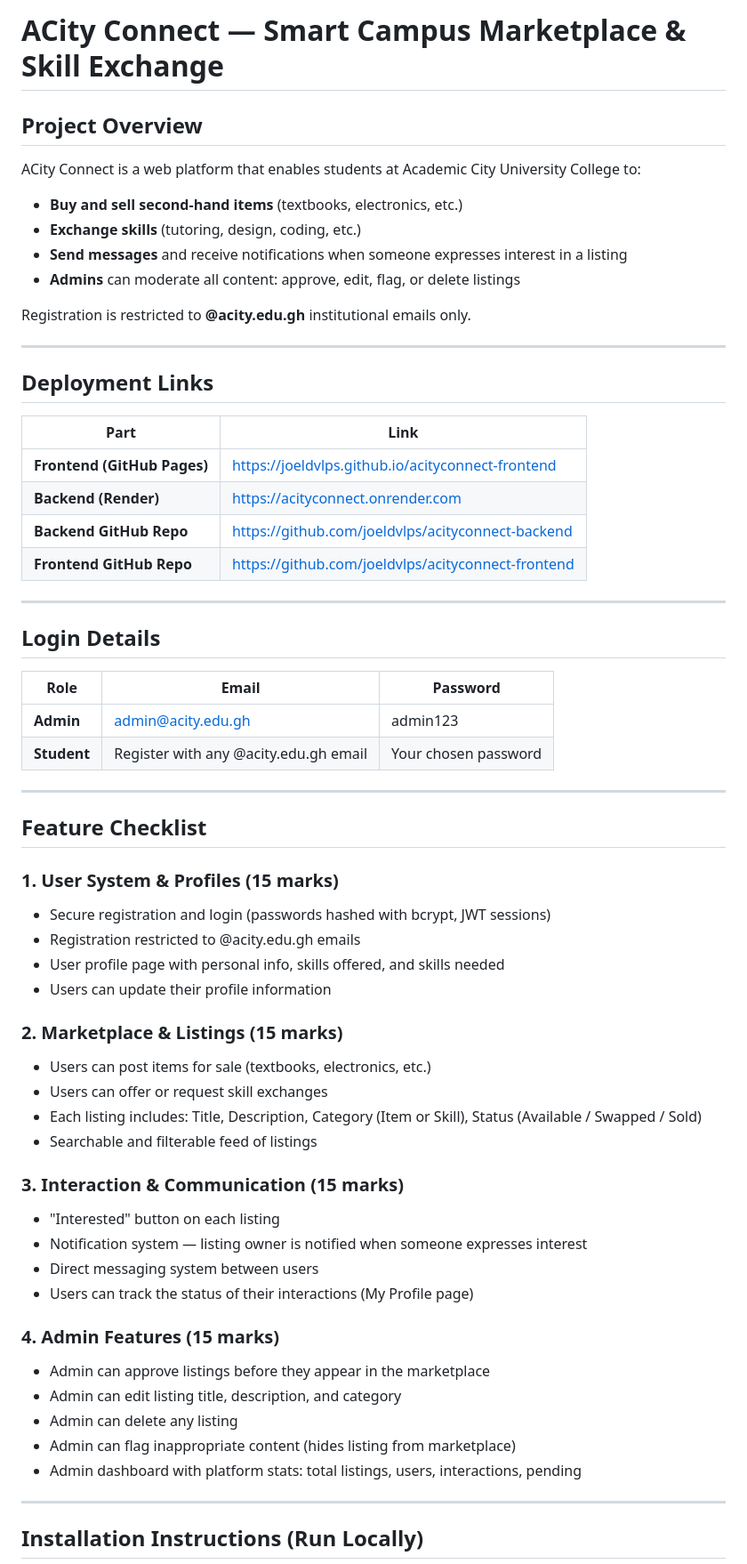
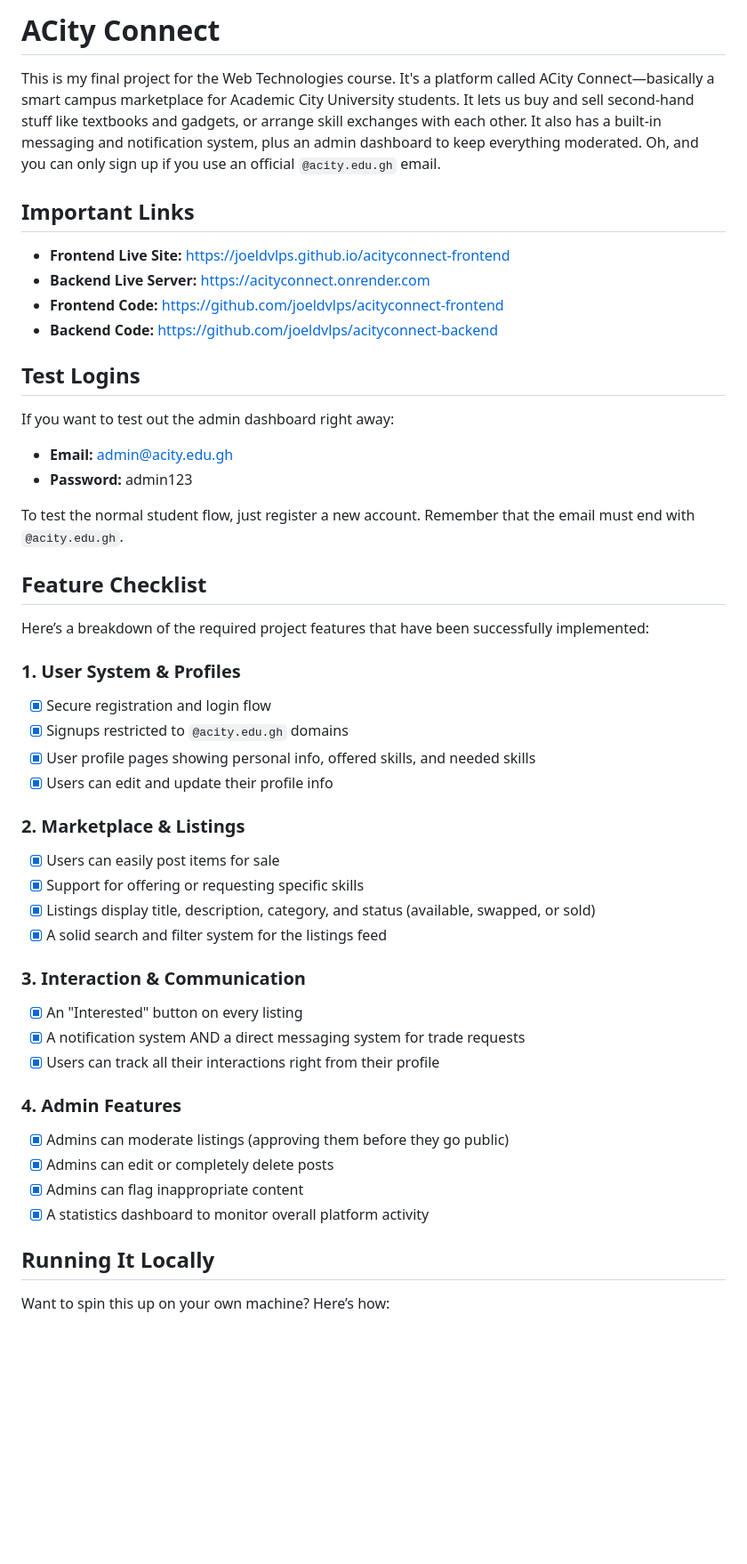
Before and after one commit to joeldvlps/acityconnect-frontend, a Markdown page: README.md, the part around one of its changes. Shown at 89% size. Drawn GitHub-style; blank space fills up the shorter version.

Commit message:
docs: rewrite README to improve project documentation and feature tracking

```diff
--- a/README.md
+++ b/README.md
@@ -1,66 +1,47 @@
-# ACity Connect — Smart Campus Marketplace & Skill Exchange
+# ACity Connect
 
-## Project Overview
+This is my final project for the Web Technologies course. It's a platform called ACity Connect—basically a smart campus marketplace for Academic City University students. It lets us buy and sell second-hand stuff like textbooks and gadgets, or arrange skill exchanges with each other. It also has a built-in messaging and notification system, plus an admin dashboard to keep everything moderated. Oh, and you can only sign up if you use an official `@acity.edu.gh` email.
 
-ACity Connect is a web platform that enables students at Academic City University College to:
-- **Buy and sell second-hand items** (textbooks, electronics, etc.)
-- **Exchange skills** (tutoring, design, coding, etc.)
-- **Send messages** and receive notifications when someone expresses interest in a listing
-- **Admins** can moderate all content: approve, edit, flag, or delete listings
+## Important Links
+- **Frontend Live Site:** https://joeldvlps.github.io/acityconnect-frontend
+- **Backend Live Server:** https://acityconnect.onrender.com
+- **Frontend Code:** https://github.com/joeldvlps/acityconnect-frontend
+- **Backend Code:** https://github.com/joeldvlps/acityconnect-backend
 
-Registration is restricted to **@acity.edu.gh** institutional emails only.
+## Test Logins
+If you want to test out the admin dashboard right away:
+- **Email:** admin@acity.edu.gh
+- **Password:** admin123
 
----
-
-## Deployment Links
-
-| Part | Link |
-|------|------|
-| **Frontend (GitHub Pages)** | https://joeldvlps.github.io/acityconnect-frontend |
-| **Backend (Render)** | https://acityconnect.onrender.com |
-| **Backend GitHub Repo** | https://github.com/joeldvlps/acityconnect-backend |
-| **Frontend GitHub Repo** | https://github.com/joeldvlps/acityconnect-frontend |
-
-
----
-
-## Login Details
-
-| Role | Email | Password |
-|------|-------|----------|
-| **Admin** | admin@acity.edu.gh | admin123 |
-| **Student** | Register with any @acity.edu.gh email | Your chosen password |
-
----
+To test the normal student flow, just register a new account. Remember that the email must end with `@acity.edu.gh`.
 
 ## Feature Checklist
+Here’s a breakdown of the required project features that have been successfully implemented:
 
-### 1. User System & Profiles (15 marks)
--  Secure registration and login (passwords hashed with bcrypt, JWT sessions)
--  Registration restricted to @acity.edu.gh emails
--  User profile page with personal info, skills offered, and skills needed
--  Users can update their profile information
+### 1. User System & Profiles
+- [x] Secure registration and login flow
+- [x] Signups restricted to `@acity.edu.gh` domains
+- [x] User profile pages showing personal info, offered skills, and needed skills
+- [x] Users can edit and update their profile info
 
-### 2. Marketplace & Listings (15 marks)
--  Users can post items for sale (textbooks, electronics, etc.)
--  Users can offer or request skill exchanges
--  Each listing includes: Title, Description, Category (Item or Skill), Status (Available / Swapped / Sold)
--  Searchable and filterable feed of listings
+### 2. Marketplace & Listings
+- [x] Users can easily post items for sale
+- [x] Support for offering or requesting specific skills
+- [x] Listings display title, description, category, and status (available, swapped, or sold)
+- [x] A solid search and filter system for the listings feed
 
-### 3. Interaction & Communication (15 marks)
--  "Interested" button on each listing
--  Notification system — listing owner is notified when someone expresses interest
--  Direct messaging system between users
--  Users can track the status of their interactions (My Profile page)
+### 3. Interaction & Communication
+- [x] An "Interested" button on every listing
+- [x] A notification system AND a direct messaging system for trade requests
+- [x] Users can track all their interactions right from their profile
 
-### 4. Admin Features (15 marks)
-- Admin can approve listings before they appear in the marketplace
-- Admin can edit listing title, description, and category
-- Admin can delete any listing
-- Admin can flag inappropriate content (hides listing from marketplace)
-- Admin dashboard with platform stats: total listings, users, interactions, pending
+### 4. Admin Features
+- [x] Admins can moderate listings (approving them before they go public)
+- [x] Admins can edit or completely delete posts
+- [x] Admins can flag inappropriate content
+- [x] A statistics dashboard to monitor overall platform activity
 
----
+## Running It Locally
 
-## Installation Instructions (Run Locally)
+Want to spin this up on your own machine? Here’s how:
 
```
Also changed, not shown: other parts of README.md (+13 -35 lines).
